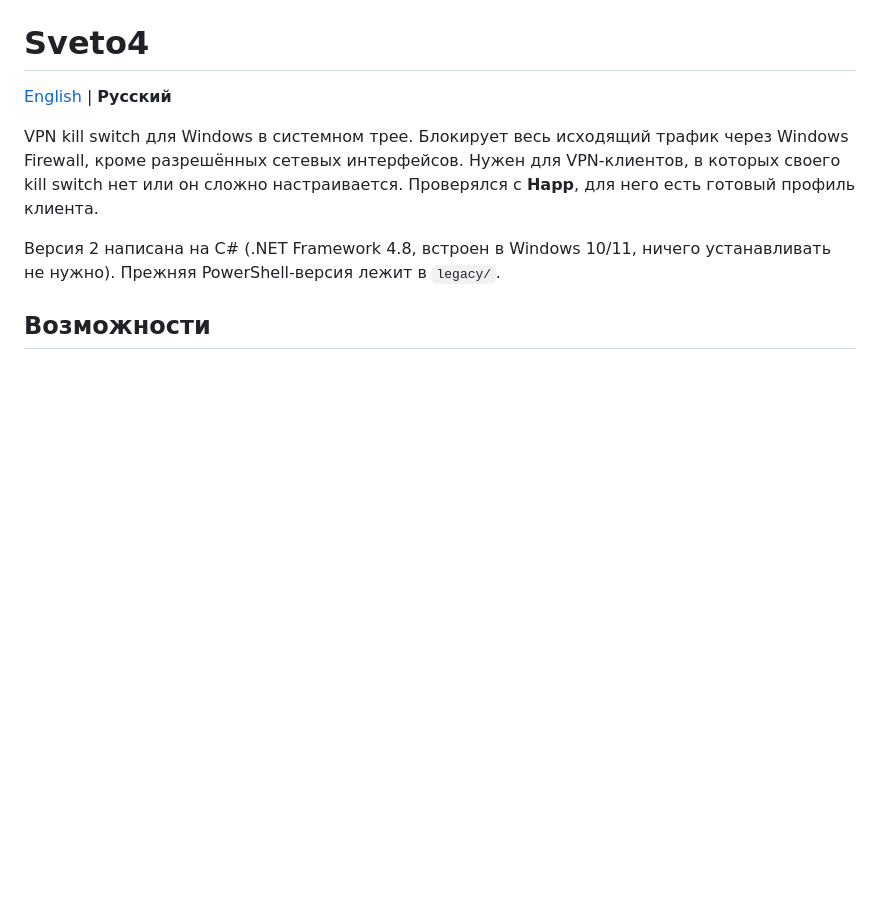
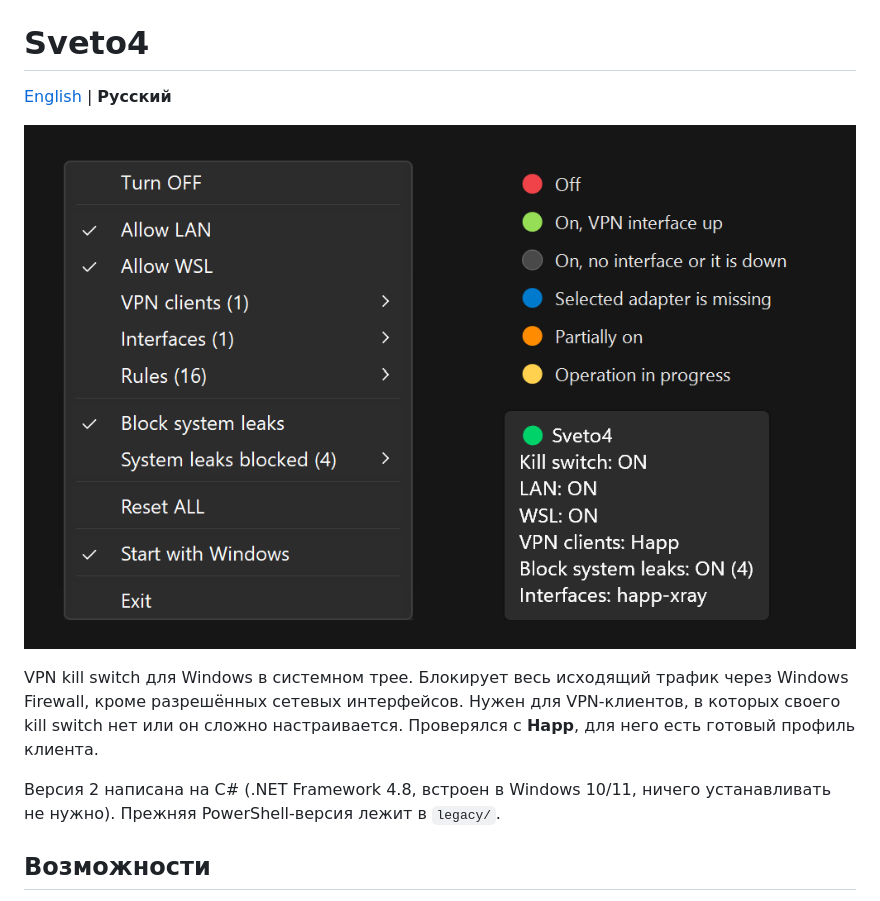
Before and after one commit to vrifmus/Sveto4, a Markdown page: README.ru.md, the part around the change. GitHub-like rendering; pictures changed too: docs/screenshot.png (added); blank space fills up the shorter version.

Commit message:
README: screenshot of the tray menu, tooltip and icon colors
Co-Authored-By: Claude Opus 5.5 <noreply@anthropic.com>

```diff
--- a/README.ru.md
+++ b/README.ru.md
@@ -1,6 +1,8 @@
 # Sveto4
 
 [English](README.md) | **Русский**
+
+![Меню и подсказка Sveto4 в трее](docs/screenshot.png)
 
 VPN kill switch для Windows в системном трее. Блокирует весь исходящий трафик через Windows Firewall, кроме разрешённых сетевых интерфейсов. Нужен для VPN-клиентов, в которых своего kill switch нет или он сложно настраивается. Проверялся с **Happ**, для него есть готовый профиль клиента.
 
```
Also changed, not shown: README.md (+2 -0 lines).
